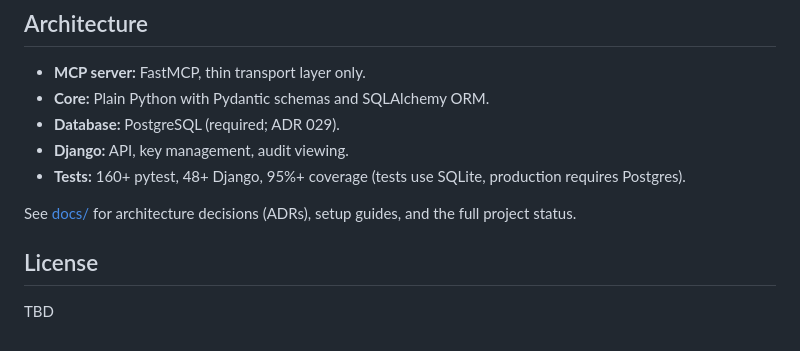
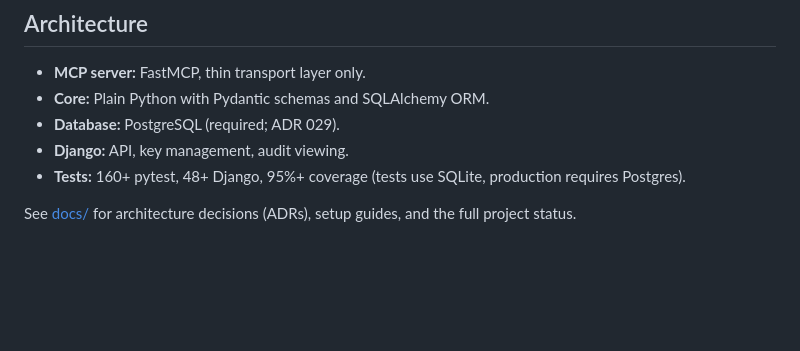
Before and after one commit to guramrit2002/contextkit, a Markdown page: README.md, the part around the change. GitHub-like rendering; blank space fills up the shorter version.

Commit message:
Remove License section from README

```diff
--- a/README.md
+++ b/README.md
@@ -173,7 +173,3 @@ A `CLAUDE.md` file works great for small solo projects or one-off tasks. context
 - **Tests:** 160+ pytest, 48+ Django, 95%+ coverage (tests use SQLite, production requires Postgres).
 
 See [docs/](docs/) for architecture decisions (ADRs), setup guides, and the full project status.
-
-## License
-
-TBD
```
